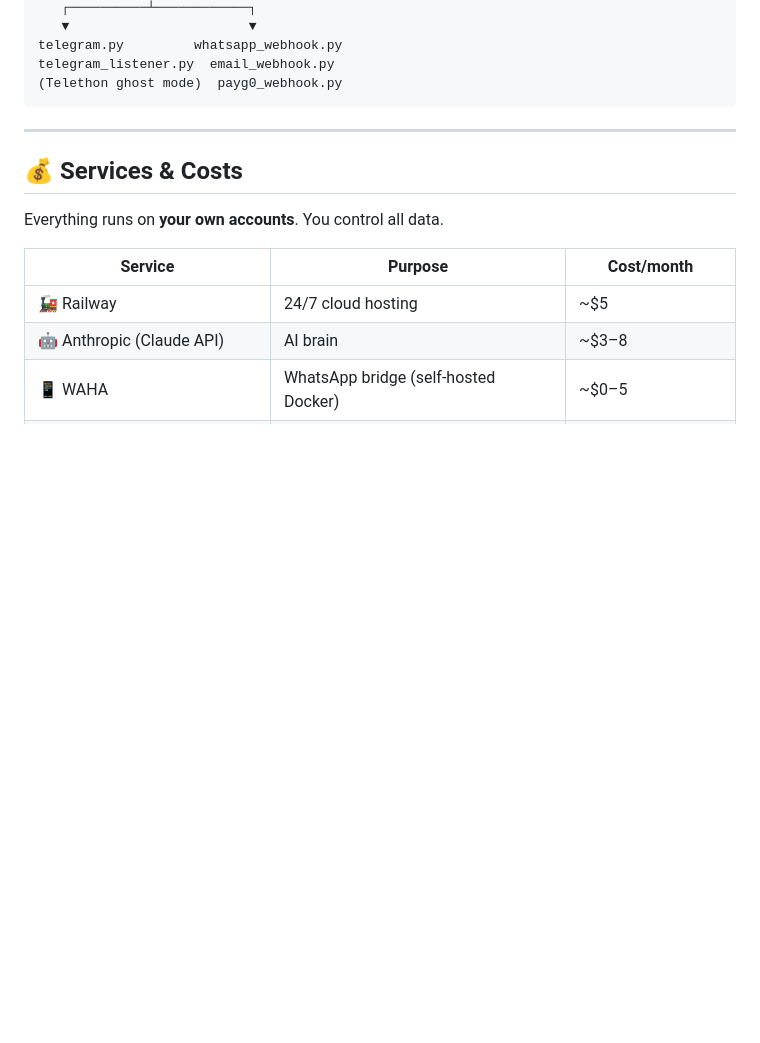
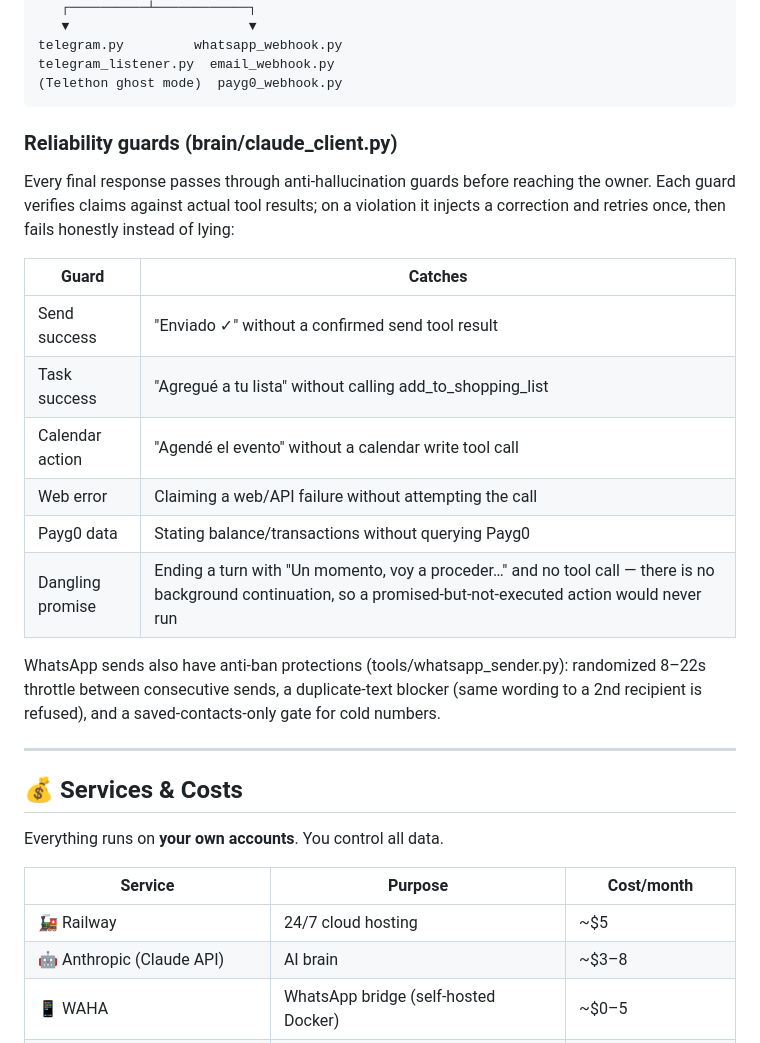
Before and after one commit to diegotco/beli, a Markdown page: README.md, the part around the change. GitHub-like rendering; blank space fills up the shorter version.

Commit message:
Document reliability guards and WhatsApp anti-ban protections in README
Co-Authored-By: Claude Fable 5 <noreply@anthropic.com>

````diff
--- a/README.md
+++ b/README.md
@@ -76,6 +76,27 @@ telegram.py         whatsapp_webhook.py
 telegram_listener.py  email_webhook.py
 (Telethon ghost mode)  payg0_webhook.py
 ```
+
+### Reliability guards (brain/claude_client.py)
+
+Every final response passes through anti-hallucination guards before
+reaching the owner. Each guard verifies claims against actual tool
+results; on a violation it injects a correction and retries once, then
+fails honestly instead of lying:
+
+| Guard | Catches |
+|---|---|
+| Send success | "Enviado ✓" without a confirmed send tool result |
+| Task success | "Agregué a tu lista" without calling add_to_shopping_list |
+| Calendar action | "Agendé el evento" without a calendar write tool call |
+| Web error | Claiming a web/API failure without attempting the call |
+| Payg0 data | Stating balance/transactions without querying Payg0 |
+| Dangling promise | Ending a turn with "Un momento, voy a proceder…" and no tool call — there is no background continuation, so a promised-but-not-executed action would never run |
+
+WhatsApp sends also have anti-ban protections (tools/whatsapp_sender.py):
+randomized 8–22s throttle between consecutive sends, a duplicate-text
+blocker (same wording to a 2nd recipient is refused), and a
+saved-contacts-only gate for cold numbers.
 
 ---
 
````
